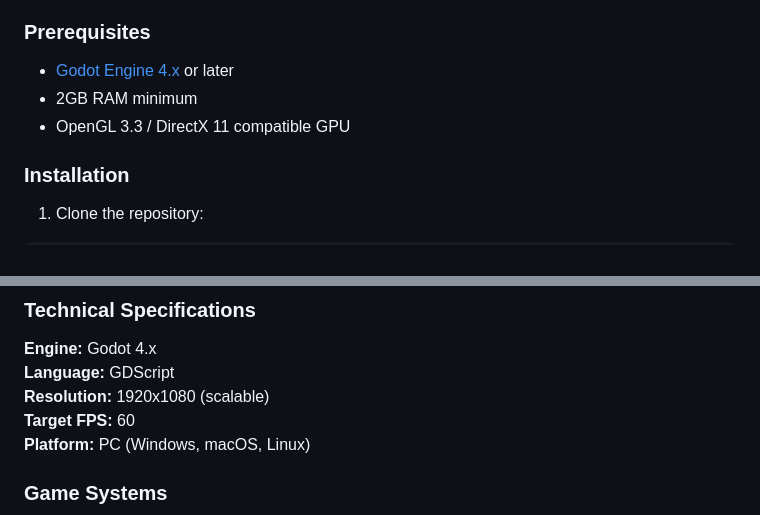
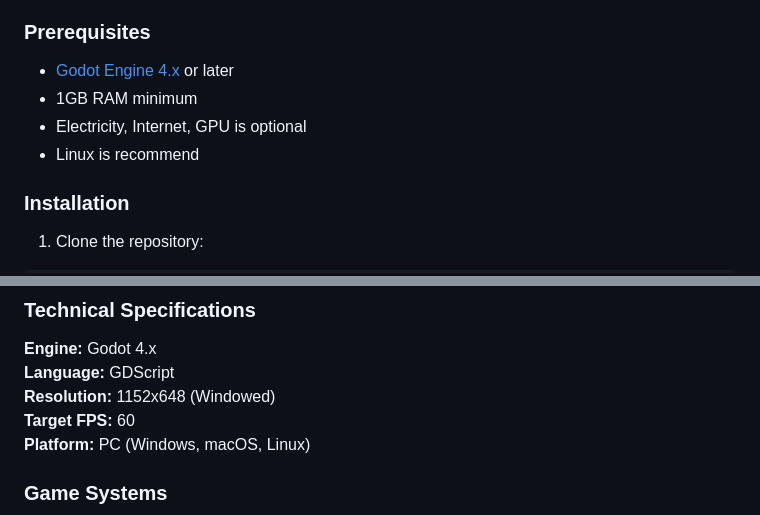
Before and after one commit to hinatanguyen/The-Outlander, a Markdown page: README.md, 2 parts joined by grey strips. GitHub-like rendering.

Commit message:
README.md を更新

```diff
--- a/README.md
+++ b/README.md
@@ -33,8 +33,9 @@ Inspired by **Gun Mayhem** (Gu & Eksiri, 2011) and **Broforce** (Free Lives, 201
 ### Prerequisites
 
 - [Godot Engine 4.x](https://godotengine.org/download) or later
-- 2GB RAM minimum
-- OpenGL 3.3 / DirectX 11 compatible GPU
+- 1GB RAM minimum
+- Electricity, Internet, GPU is optional
+- Linux is recommend
 
 ### Installation
 
@@ -112,7 +113,7 @@ The-Outlander/
 
 **Engine:** Godot 4.x
 **Language:** GDScript
-**Resolution:** 1920x1080 (scalable)
+**Resolution:** 1152x648 (Windowed)
 **Target FPS:** 60
 **Platform:** PC (Windows, macOS, Linux)
 
```
